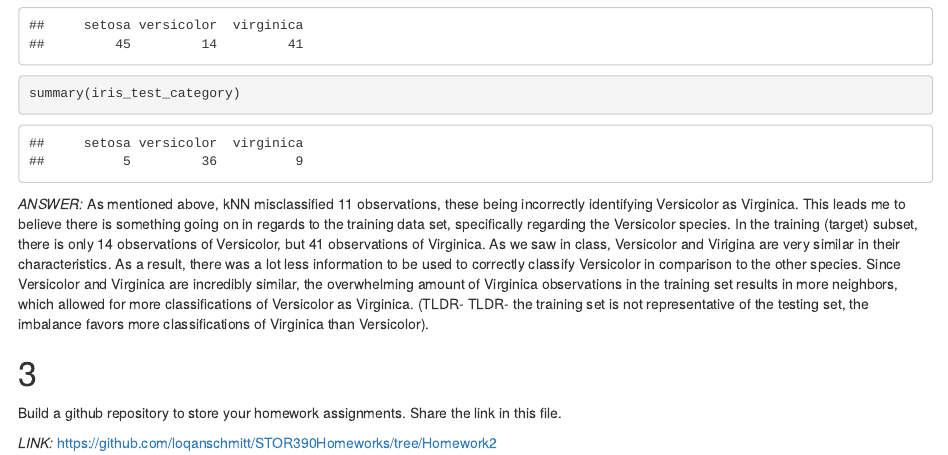
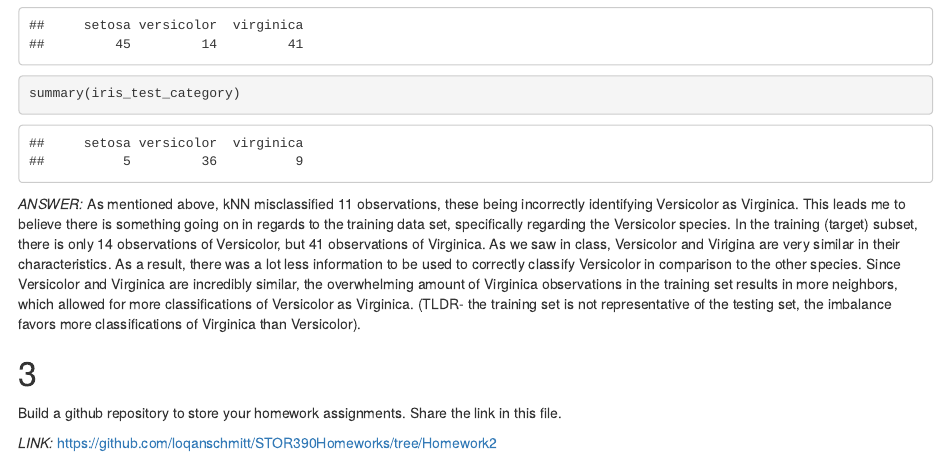
Before and after one commit to loqanschmitt/STOR390Homeworks, an R Markdown document (HW2-Stor390.Rmd): the page in a window 1100 px wide, from 1410 px down. Rendered offline with R 4.5, knitr and Pandoc, with nearby package versions.

Commit message:
Update HW2-Stor390.Rmd
Grammatical fixes.

````diff
--- a/HW2-Stor390.Rmd
+++ b/HW2-Stor390.Rmd
@@ -64,7 +64,7 @@ summary(iris_target_category)
 summary(iris_test_category)
 ```
 
-*ANSWER: * As mentioned above, kNN misclassified 11 observations, these being incorrectly identifying Versicolor as Virginica. This leads me to believe there is something going on in regards to the training data set, specifically regarding the Versicolor species. In the training (target) subset, there is only 14 observations of Versicolor, but 41 observations of Virginica. As we saw in class, Versicolor and Virigina are very similar in their characteristics. As a result, there was a lot less information to be used to correctly classify Versicolor in comparison to the other species. Since Versicolor and Virginica are incredibly similar, the overwhelming amount of Virginica observations in the training set results in more neighbors, which allowed for more classifications of Versicolor as Virginica. (TLDR- TLDR- the training set is not representative of the testing set, the imbalance favors more classifications of Virginica than Versicolor).
+*ANSWER: * As mentioned above, kNN misclassified 11 observations, these being incorrectly identifying Versicolor as Virginica. This leads me to believe there is something going on in regards to the training data set, specifically regarding the Versicolor species. In the training (target) subset, there is only 14 observations of Versicolor, but 41 observations of Virginica. As we saw in class, Versicolor and Virigina are very similar in their characteristics. As a result, there was a lot less information to be used to correctly classify Versicolor in comparison to the other species. Since Versicolor and Virginica are incredibly similar, the overwhelming amount of Virginica observations in the training set results in more neighbors, which allowed for more classifications of Versicolor as Virginica. (TLDR- the training set is not representative of the testing set, the imbalance favors more classifications of Virginica than Versicolor).
 
 #
 
````
